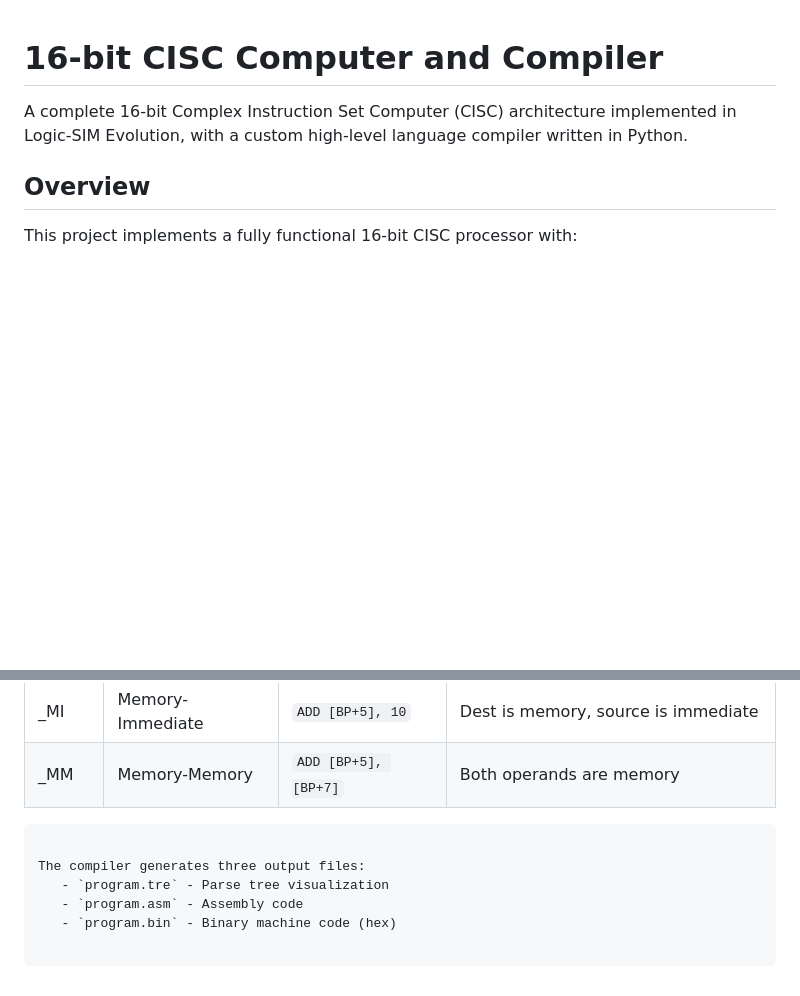
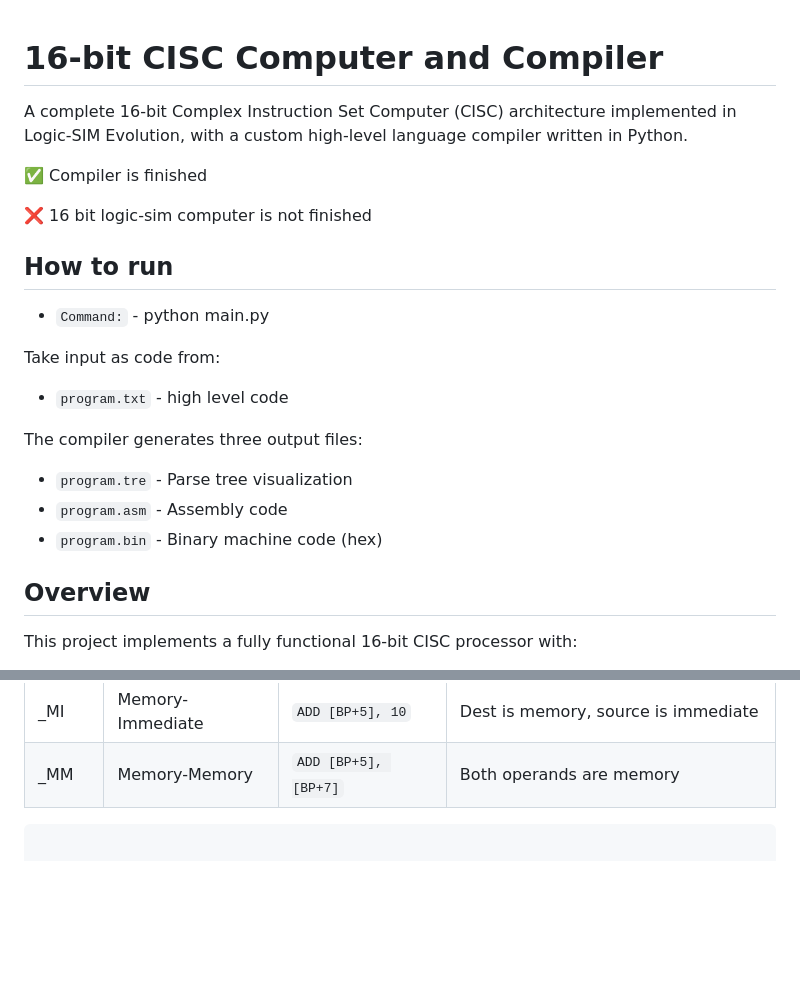
Before and after one commit to nickolasddiaz/16bitcomputer, a Markdown page: README.md, 2 parts joined by grey strips. Drawn GitHub-style; blank space fills up the shorter version.

Commit message:
Revise README with compiler status and run details
Updated README to reflect compiler completion and running instructions.

````diff
--- a/README.md
+++ b/README.md
@@ -1,6 +1,23 @@
 # 16-bit CISC Computer and Compiler
 
 A complete 16-bit Complex Instruction Set Computer (CISC) architecture implemented in Logic-SIM Evolution, with a custom high-level language compiler written in Python.
+
+✅ Compiler is finished
+
+❌ 16 bit logic-sim computer is not finished
+
+## How to run
+
+- `Command:` - python main.py
+
+Take input as code from:
+- `program.txt` - high level code
+
+The compiler generates three output files:
+   - `program.tre` - Parse tree visualization
+   - `program.asm` - Assembly code
+   - `program.bin` - Binary machine code (hex)
+
 
 
 ## Overview
@@ -312,8 +329,3 @@ Instructions support six addressing modes indicated by suffix:
 
 
 ```
-
-The compiler generates three output files:
-   - `program.tre` - Parse tree visualization
-   - `program.asm` - Assembly code
-   - `program.bin` - Binary machine code (hex)
````
